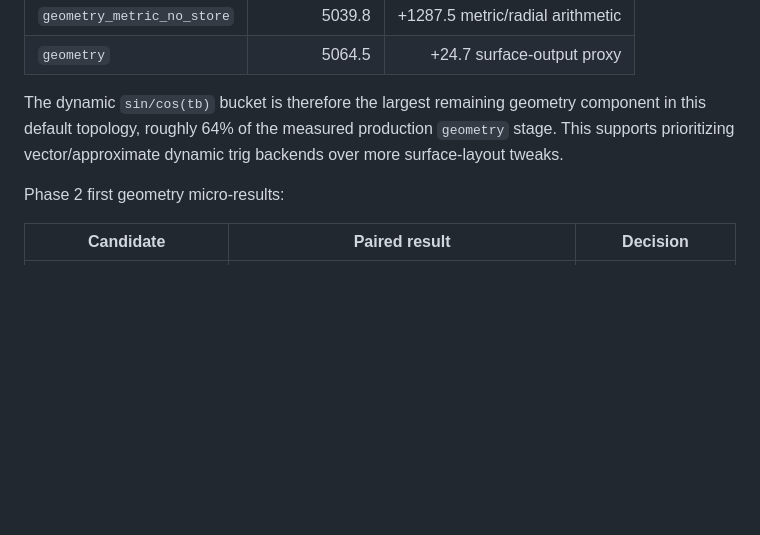
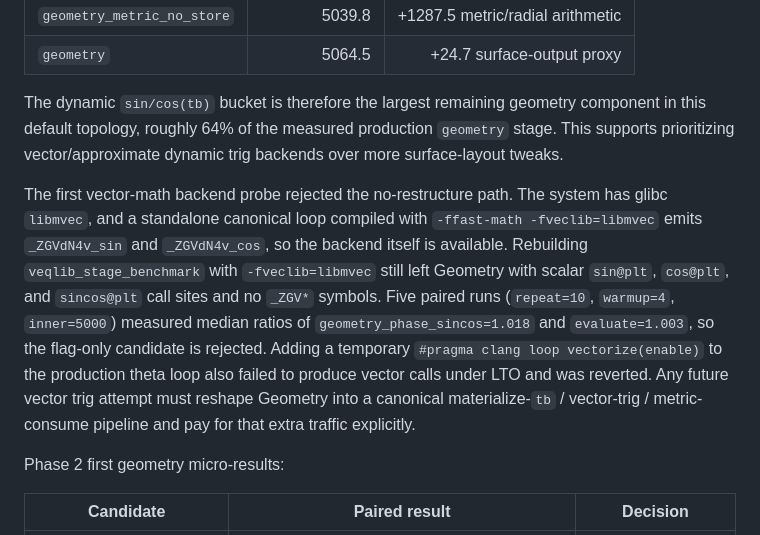
Before and after one commit to zhangtakeda/veqpy, a Markdown page: veqlib/experiments/summary.md, the part around the change. GitHub-like rendering; blank space fills up the shorter version.

```diff
--- a/veqlib/experiments/summary.md
+++ b/veqlib/experiments/summary.md
@@ -275,6 +275,20 @@ component in this default topology, roughly 64% of the measured production
 `geometry` stage. This supports prioritizing vector/approximate dynamic trig
 backends over more surface-layout tweaks.
 
+The first vector-math backend probe rejected the no-restructure path. The system
+has glibc `libmvec`, and a standalone canonical loop compiled with
+`-ffast-math -fveclib=libmvec` emits `_ZGVdN4v_sin` and `_ZGVdN4v_cos`, so the
+backend itself is available. Rebuilding `veqlib_stage_benchmark` with
+`-fveclib=libmvec` still left Geometry with scalar `sin@plt`, `cos@plt`, and
+`sincos@plt` call sites and no `_ZGV*` symbols. Five paired runs
+(`repeat=10`, `warmup=4`, `inner=5000`) measured median ratios of
+`geometry_phase_sincos=1.018` and `evaluate=1.003`, so the flag-only candidate
+is rejected. Adding a temporary `#pragma clang loop vectorize(enable)` to the
+production theta loop also failed to produce vector calls under LTO and was
+reverted. Any future vector trig attempt must reshape Geometry into a canonical
+materialize-`tb` / vector-trig / metric-consume pipeline and pay for that extra
+traffic explicitly.
+
 Phase 2 first geometry micro-results:
 
 | Candidate | Paired result | Decision |
```
Also changed, not shown: Notes.md (+16 -0 lines).
